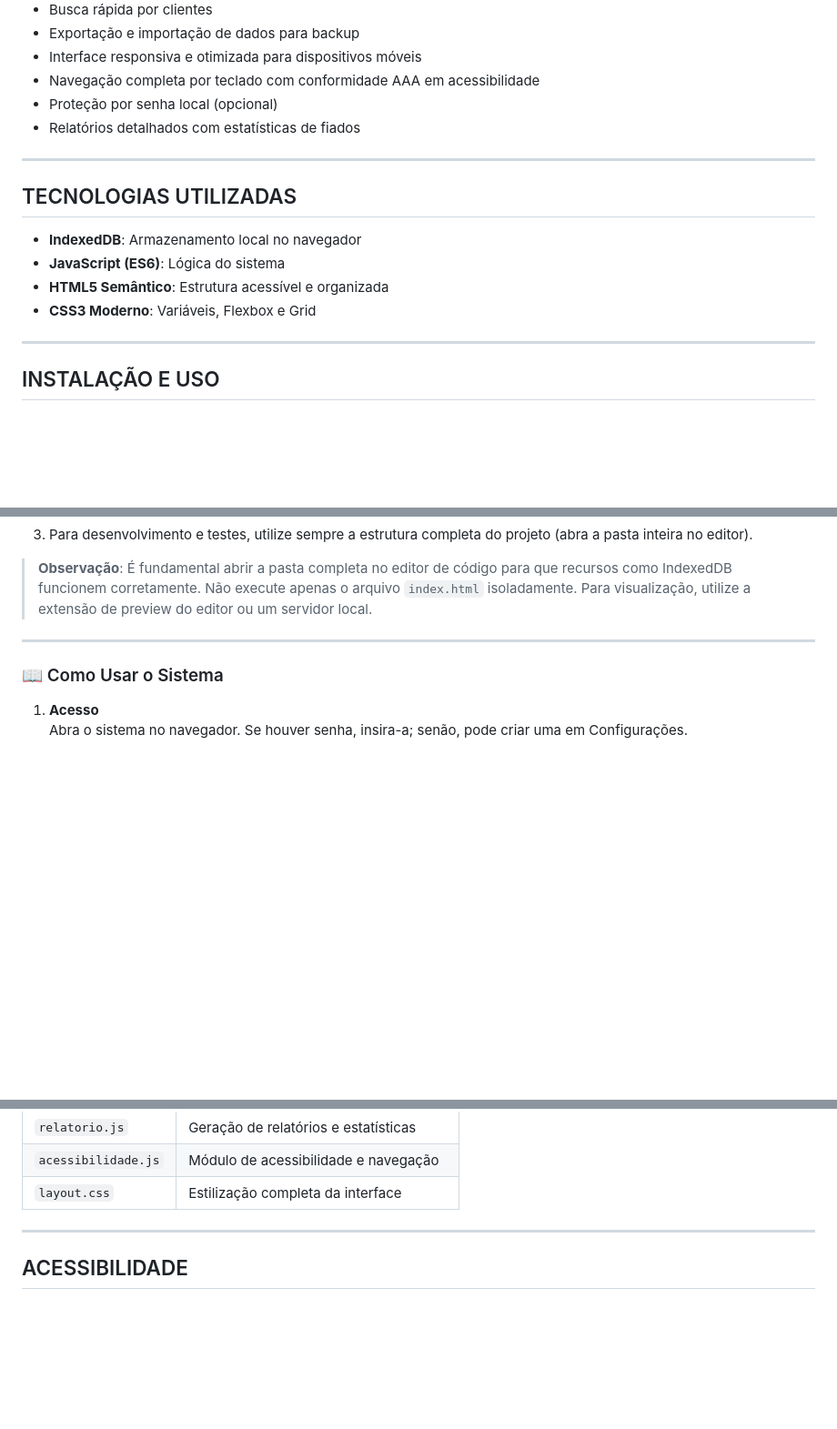
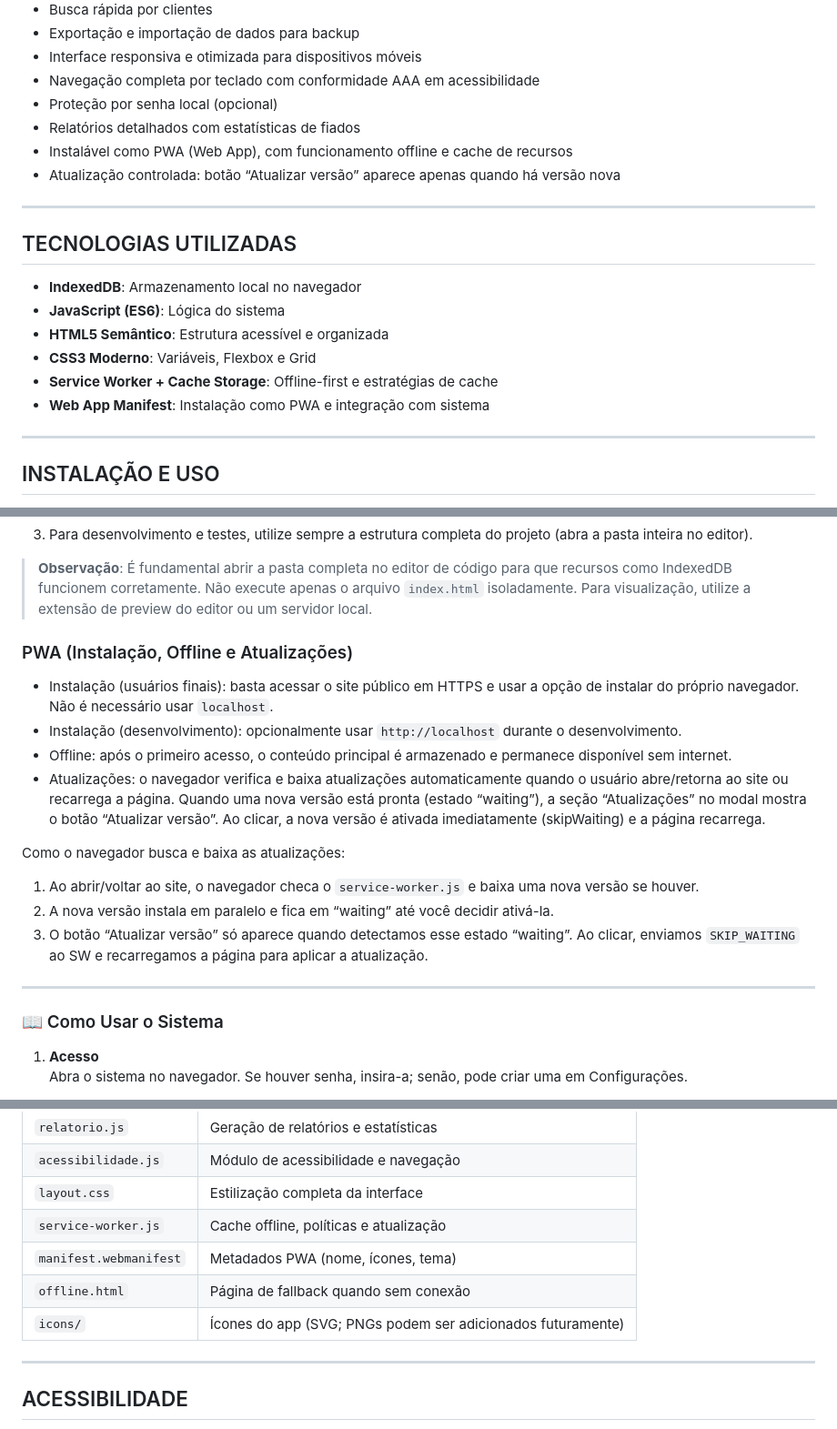
Before and after one commit to ecstasyvies/fiado-mercadinho, a Markdown page: README.md, 3 parts joined by grey strips. Shown at 91% size. Drawn GitHub-style; blank space fills up the shorter version.

Commit message:
docs: atualiza README com funcionalidades PWA, offline-first e sistema de atualizações

```diff
--- a/README.md
+++ b/README.md
@@ -36,6 +36,8 @@ Meu sistema permite registrar produtos fiados, calcular totais automaticamente e
 - Navegação completa por teclado com conformidade AAA em acessibilidade
 - Proteção por senha local (opcional)
 - Relatórios detalhados com estatísticas de fiados
+- Instalável como PWA (Web App), com funcionamento offline e cache de recursos
+- Atualização controlada: botão “Atualizar versão” aparece apenas quando há versão nova
 
 ---
 
@@ -44,6 +46,8 @@ Meu sistema permite registrar produtos fiados, calcular totais automaticamente e
 - **JavaScript (ES6)**: Lógica do sistema
 - **HTML5 Semântico**: Estrutura acessível e organizada
 - **CSS3 Moderno**: Variáveis, Flexbox e Grid
+- **Service Worker + Cache Storage**: Offline-first e estratégias de cache
+- **Web App Manifest**: Instalação como PWA e integração com sistema
 
 ---
 
@@ -62,6 +66,18 @@ Meu sistema permite registrar produtos fiados, calcular totais automaticamente e
 3. Para desenvolvimento e testes, utilize sempre a estrutura completa do projeto (abra a pasta inteira no editor).
 
 > **Observação**: É fundamental abrir a pasta completa no editor de código para que recursos como IndexedDB funcionem corretamente. Não execute apenas o arquivo `index.html` isoladamente. Para visualização, utilize a extensão de preview do editor ou um servidor local.
+
+### PWA (Instalação, Offline e Atualizações)
+
+- Instalação (usuários finais): basta acessar o site público em HTTPS e usar a opção de instalar do próprio navegador. Não é necessário usar `localhost`.
+- Instalação (desenvolvimento): opcionalmente usar `http://localhost` durante o desenvolvimento.
+- Offline: após o primeiro acesso, o conteúdo principal é armazenado e permanece disponível sem internet.
+- Atualizações: o navegador verifica e baixa atualizações automaticamente quando o usuário abre/retorna ao site ou recarrega a página. Quando uma nova versão está pronta (estado “waiting”), a seção “Atualizações” no modal mostra o botão “Atualizar versão”. Ao clicar, a nova versão é ativada imediatamente (skipWaiting) e a página recarrega.
+
+Como o navegador busca e baixa as atualizações:
+1) Ao abrir/voltar ao site, o navegador checa o `service-worker.js` e baixa uma nova versão se houver.
+2) A nova versão instala em paralelo e fica em “waiting” até você decidir ativá-la.
+3) O botão “Atualizar versão” só aparece quando detectamos esse estado “waiting”. Ao clicar, enviamos `SKIP_WAITING` ao SW e recarregamos a página para aplicar a atualização.
 
 ---
 
@@ -122,6 +138,10 @@ Meu sistema permite registrar produtos fiados, calcular totais automaticamente e
 | `relatorio.js`  | Geração de relatórios e estatísticas        |
 | `acessibilidade.js` | Módulo de acessibilidade e navegação    |
 | `layout.css`    | Estilização completa da interface           |
+| `service-worker.js` | Cache offline, políticas e atualização  |
+| `manifest.webmanifest` | Metadados PWA (nome, ícones, tema)   |
+| `offline.html`  | Página de fallback quando sem conexão       |
+| `icons/`        | Ícones do app (SVG; PNGs podem ser adicionados futuramente) |
 
 ---
 
```
Also changed, not shown: other parts of README.md (+7 -0 lines).
